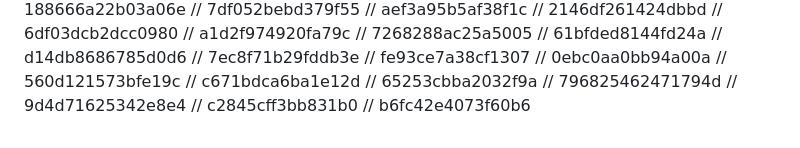
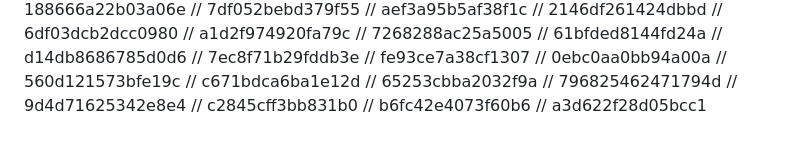
Before and after one commit to FarkhodovIslom/SorhyAI, a Markdown page: README.md, the part around the change. Drawn GitHub-style.

```diff
--- a/README.md
+++ b/README.md
@@ -193,3 +193,4 @@ Website:
 // 9d4d71625342e8e4
 // c2845cff3bb831b0
 // b6fc42e4073f60b6
+// a3d622f28d05bcc1
```
